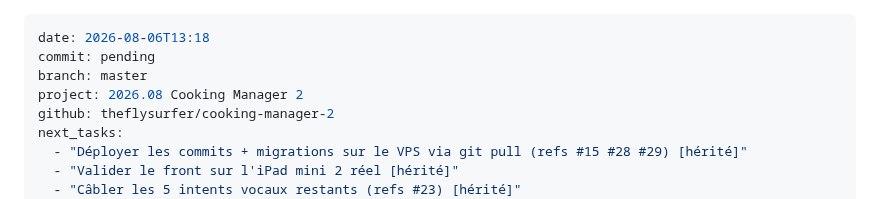
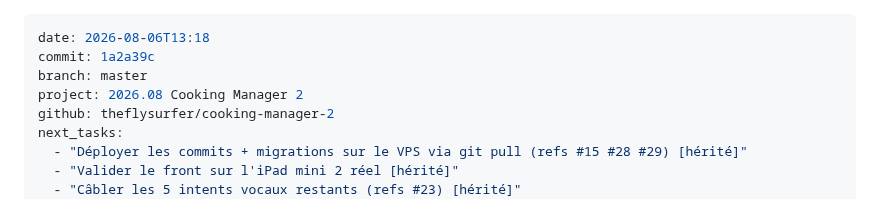
Before and after one commit to theflysurfer/cooking-manager-2, a Markdown page: docs/rapports/2026.08.06_13.18_1a2a39c_SESSION_navigation-recettes-combinees.md, the part around the change. Rendered like a GitHub page.

Commit message:
docs: diary 1a2a39c — rename pending → hash
Co-Authored-By: Claude <noreply@anthropic.com>

```diff
--- a/docs/rapports/2026.08.06_13.18_pending_SESSION_navigation-recettes-combinees.md
+++ b/docs/rapports/2026.08.06_13.18_1a2a39c_SESSION_navigation-recettes-combinees.md
@@ -1,6 +1,6 @@
 ---
 date: 2026-08-06T13:18
-commit: pending
+commit: 1a2a39c
 branch: master
 project: 2026.08 Cooking Manager 2
 github: theflysurfer/cooking-manager-2
```
